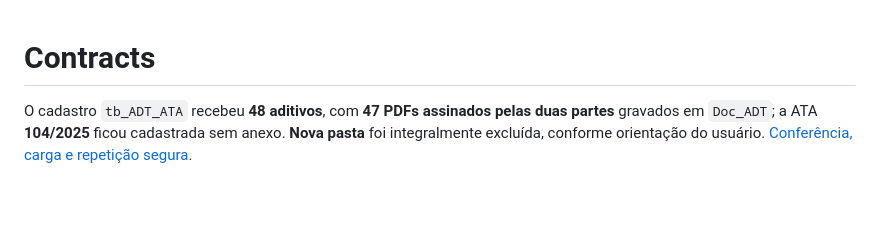
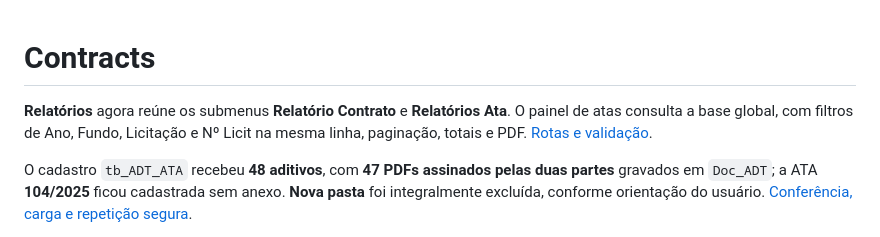
Before and after one commit to valdir-fernando/Contracts, a Markdown page: README.md, the part around the change. GitHub-like rendering; blank space fills up the shorter version.

Commit message:
Documenta relatórios de atas e resultados da validação

```diff
--- a/README.md
+++ b/README.md
@@ -1,4 +1,6 @@
 # Contracts
+
+**Relatórios** agora reúne os submenus **Relatório Contrato** e **Relatórios Ata**. O painel de atas consulta a base global, com filtros de Ano, Fundo, Licitação e Nº Licit na mesma linha, paginação, totais e PDF. [Rotas e validação](docs/ata-reports.md).
 
 O cadastro `tb_ADT_ATA` recebeu **48 aditivos**, com **47 PDFs assinados pelas duas partes** gravados em `Doc_ADT`; a ATA **104/2025** ficou cadastrada sem anexo. **Nova pasta** foi integralmente excluída, conforme orientação do usuário. [Conferência, carga e repetição segura](docs/ata-amendment-register.md).
 
```
Also changed, not shown: docs/architecture.md (+14 -0 lines), docs/ata-reports.md (added, +96 -0 lines).
